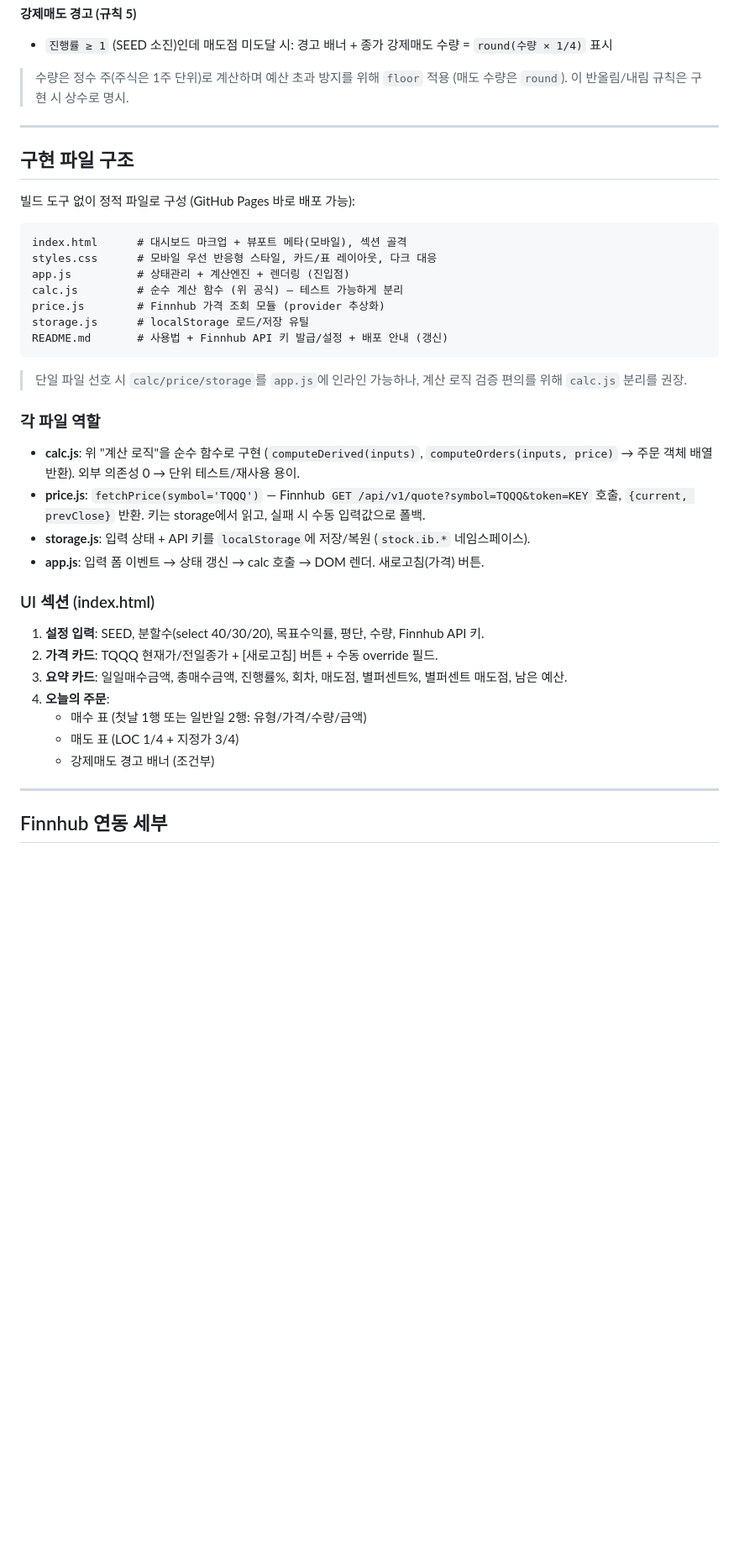
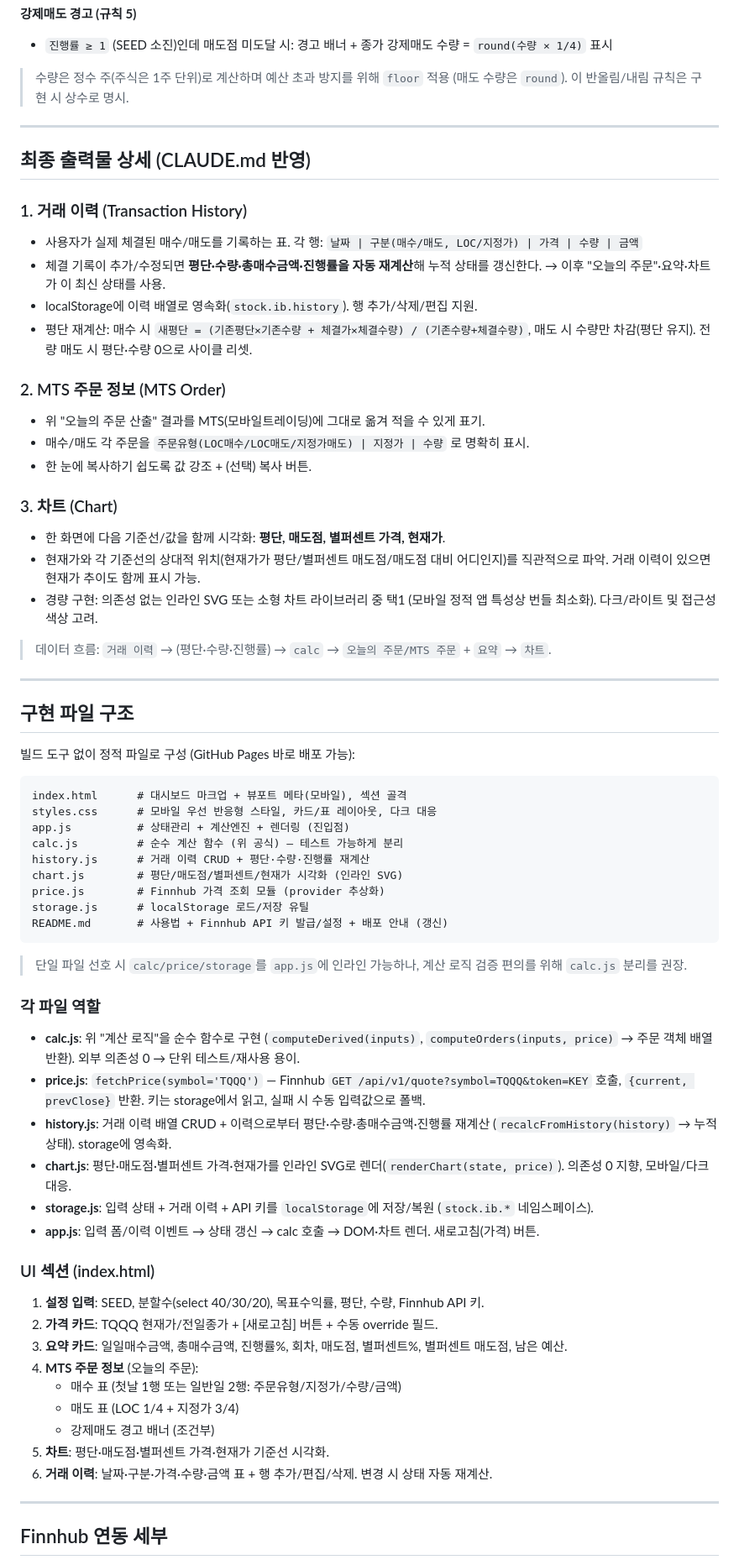
Before and after one commit to jskofixedtype/stock, a Markdown page: PLAN.md, the part around one of its changes. Shown at 84% size. GitHub-like rendering; blank space fills up the shorter version.

Commit message:
Update PLAN.md with transaction history, MTS order, and chart outputs
Co-Authored-By: Claude Opus 4.8 <noreply@anthropic.com>
Claude-Session: https://claude.ai/code/session_01Ffp1McgWgtoQGaxMBJGoma

```diff
--- a/PLAN.md
+++ b/PLAN.md
@@ -66,6 +71,33 @@
 
 ---
 
+## 최종 출력물 상세 (CLAUDE.md 반영)
+
+### 1. 거래 이력 (Transaction History)
+- 사용자가 실제 체결된 매수/매도를 기록하는 표. 각 행:
+  `날짜 | 구분(매수/매도, LOC/지정가) | 가격 | 수량 | 금액`
+- 체결 기록이 추가/수정되면 **평단·수량·총매수금액·진행률을 자동 재계산**해
+  누적 상태를 갱신한다. → 이후 "오늘의 주문"·요약·차트가 이 최신 상태를 사용.
+- localStorage에 이력 배열로 영속화(`stock.ib.history`). 행 추가/삭제/편집 지원.
+- 평단 재계산: 매수 시 `새평단 = (기존평단×기존수량 + 체결가×체결수량) / (기존수량+체결수량)`,
+  매도 시 수량만 차감(평단 유지). 전량 매도 시 평단·수량 0으로 사이클 리셋.
+
+### 2. MTS 주문 정보 (MTS Order)
+- 위 "오늘의 주문 산출" 결과를 MTS(모바일트레이딩)에 그대로 옮겨 적을 수 있게 표기.
+- 매수/매도 각 주문을 `주문유형(LOC매수/LOC매도/지정가매도) | 지정가 | 수량` 로 명확히 표시.
+- 한 눈에 복사하기 쉽도록 값 강조 + (선택) 복사 버튼.
+
+### 3. 차트 (Chart)
+- 한 화면에 다음 기준선/값을 함께 시각화: **평단, 매도점, 별퍼센트 가격, 현재가**.
+- 현재가와 각 기준선의 상대적 위치(현재가가 평단/별퍼센트 매도점/매도점 대비 어디인지)를
+  직관적으로 파악. 거래 이력이 있으면 현재가 추이도 함께 표시 가능.
+- 경량 구현: 의존성 없는 인라인 SVG 또는 소형 차트 라이브러리 중 택1
+  (모바일 정적 앱 특성상 번들 최소화). 다크/라이트 및 접근성 색상 고려.
+
+> 데이터 흐름: `거래 이력` → (평단·수량·진행률) → `calc` → `오늘의 주문/MTS 주문` + `요약` → `차트`.
+
+---
+
 ## 구현 파일 구조
 
 빌드 도구 없이 정적 파일로 구성 (GitHub Pages 바로 배포 가능):
@@ -75,6 +107,8 @@ index.html      # 대시보드 마크업 + 뷰포트 메타(모바일), 섹션
 styles.css      # 모바일 우선 반응형 스타일, 카드/표 레이아웃, 다크 대응
 app.js          # 상태관리 + 계산엔진 + 렌더링 (진입점)
 calc.js         # 순수 계산 함수 (위 공식) — 테스트 가능하게 분리
+history.js      # 거래 이력 CRUD + 평단·수량·진행률 재계산
+chart.js        # 평단/매도점/별퍼센트/현재가 시각화 (인라인 SVG)
 price.js        # Finnhub 가격 조회 모듈 (provider 추상화)
 storage.js      # localStorage 로드/저장 유틸
 README.md       # 사용법 + Finnhub API 키 발급/설정 + 배포 안내 (갱신)
@@ -89,18 +123,24 @@ README.md       # 사용법 + Finnhub API 키 발급/설정 + 배포 안내 (갱
   외부 의존성 0 → 단위 테스트/재사용 용이.
 - **price.js**: `fetchPrice(symbol='TQQQ')` — Finnhub `GET /api/v1/quote?symbol=TQQQ&token=KEY`
   호출, `{current, prevClose}` 반환. 키는 storage에서 읽고, 실패 시 수동 입력값으로 폴백.
-- **storage.js**: 입력 상태 + API 키를 `localStorage`에 저장/복원 (`stock.ib.*` 네임스페이스).
-- **app.js**: 입력 폼 이벤트 → 상태 갱신 → calc 호출 → DOM 렌더. 새로고침(가격) 버튼.
+- **history.js**: 거래 이력 배열 CRUD + 이력으로부터 평단·수량·총매수금액·진행률 재계산
+  (`recalcFromHistory(history)` → 누적 상태). storage에 영속화.
+- **chart.js**: 평단·매도점·별퍼센트 가격·현재가를 인라인 SVG로 렌더(`renderChart(state, price)`).
+  의존성 0 지향, 모바일/다크 대응.
+- **storage.js**: 입력 상태 + 거래 이력 + API 키를 `localStorage`에 저장/복원 (`stock.ib.*` 네임스페이스).
+- **app.js**: 입력 폼/이력 이벤트 → 상태 갱신 → calc 호출 → DOM·차트 렌더. 새로고침(가격) 버튼.
 
 ### UI 섹션 (index.html)
 1. **설정 입력**: SEED, 분할수(select 40/30/20), 목표수익률, 평단, 수량, Finnhub API 키.
 2. **가격 카드**: TQQQ 현재가/전일종가 + [새로고침] 버튼 + 수동 override 필드.
 3. **요약 카드**: 일일매수금액, 총매수금액, 진행률%, 회차, 매도점, 별퍼센트%,
    별퍼센트 매도점, 남은 예산.
-4. **오늘의 주문**:
-   - 매수 표 (첫날 1행 또는 일반일 2행: 유형/가격/수량/금액)
+4. **MTS 주문 정보** (오늘의 주문):
+   - 매수 표 (첫날 1행 또는 일반일 2행: 주문유형/지정가/수량/금액)
    - 매도 표 (LOC 1/4 + 지정가 3/4)
    - 강제매도 경고 배너 (조건부)
+5. **차트**: 평단·매도점·별퍼센트 가격·현재가 기준선 시각화.
+6. **거래 이력**: 날짜·구분·가격·수량·금액 표 + 행 추가/편집/삭제. 변경 시 상태 자동 재계산.
 
 ---
 
```
Also changed, not shown: other parts of PLAN.md (+18 -8 lines).
